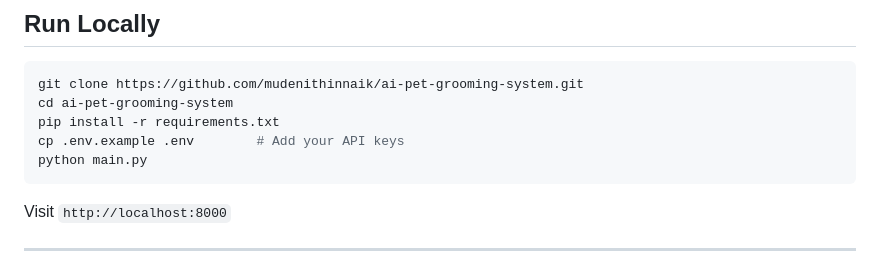
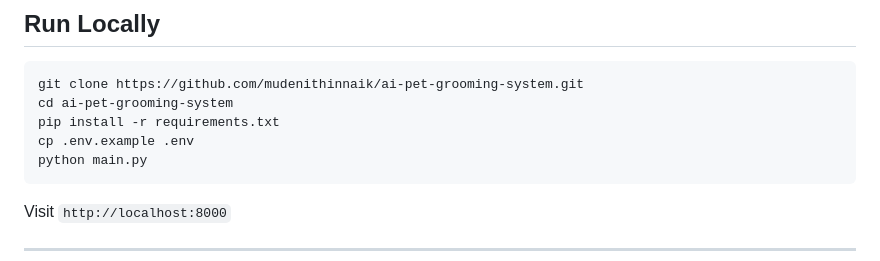
Before and after one commit to mudenithinnaik/ai-pet-grooming-system, a Markdown page: README.md, the part around the change. Drawn GitHub-style.

Commit message:
Fix formatting in README for environment setup

````diff
--- a/README.md
+++ b/README.md
@@ -92,7 +92,7 @@ ai-pet-grooming-system/
 git clone https://github.com/mudenithinnaik/ai-pet-grooming-system.git
 cd ai-pet-grooming-system
 pip install -r requirements.txt
-cp .env.example .env        # Add your API keys
+cp .env.example .env
 python main.py
 ```
 
````
